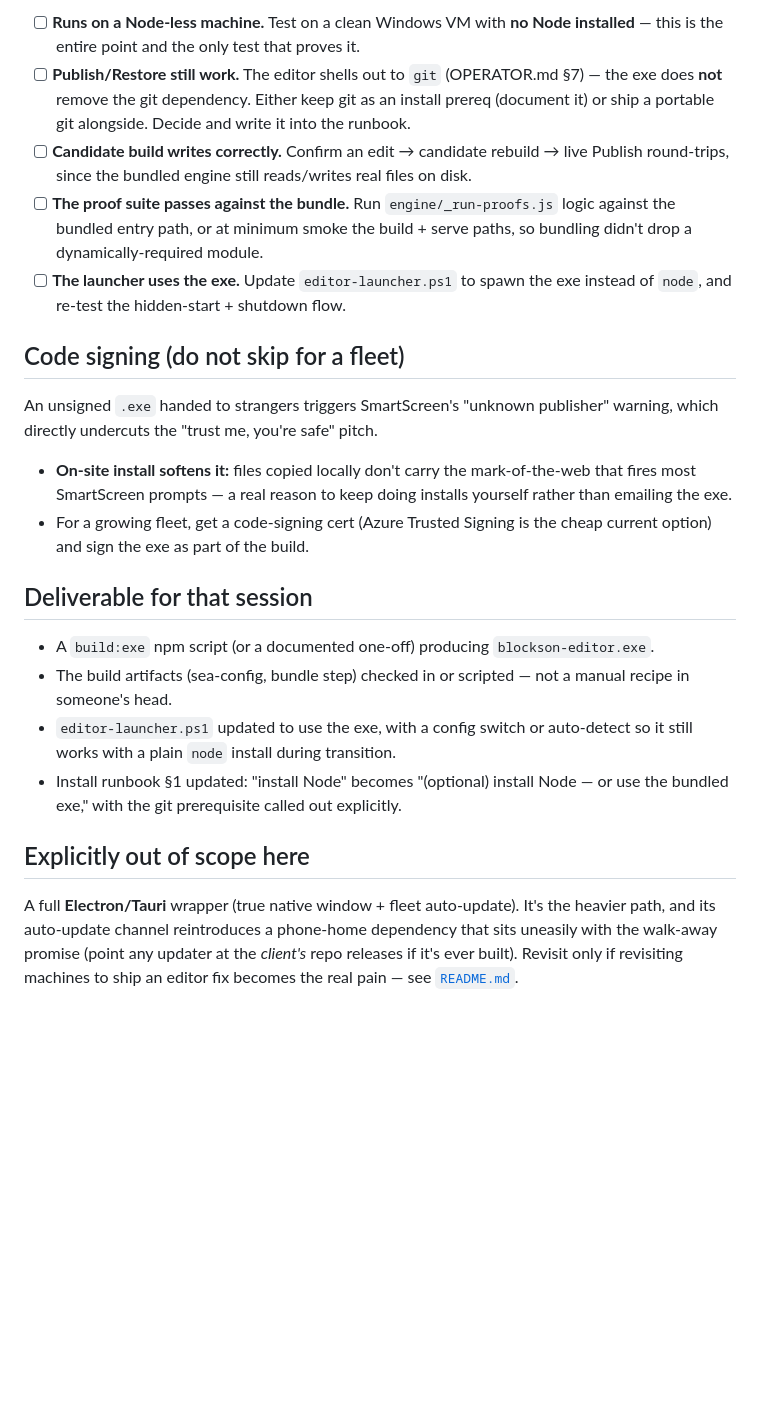
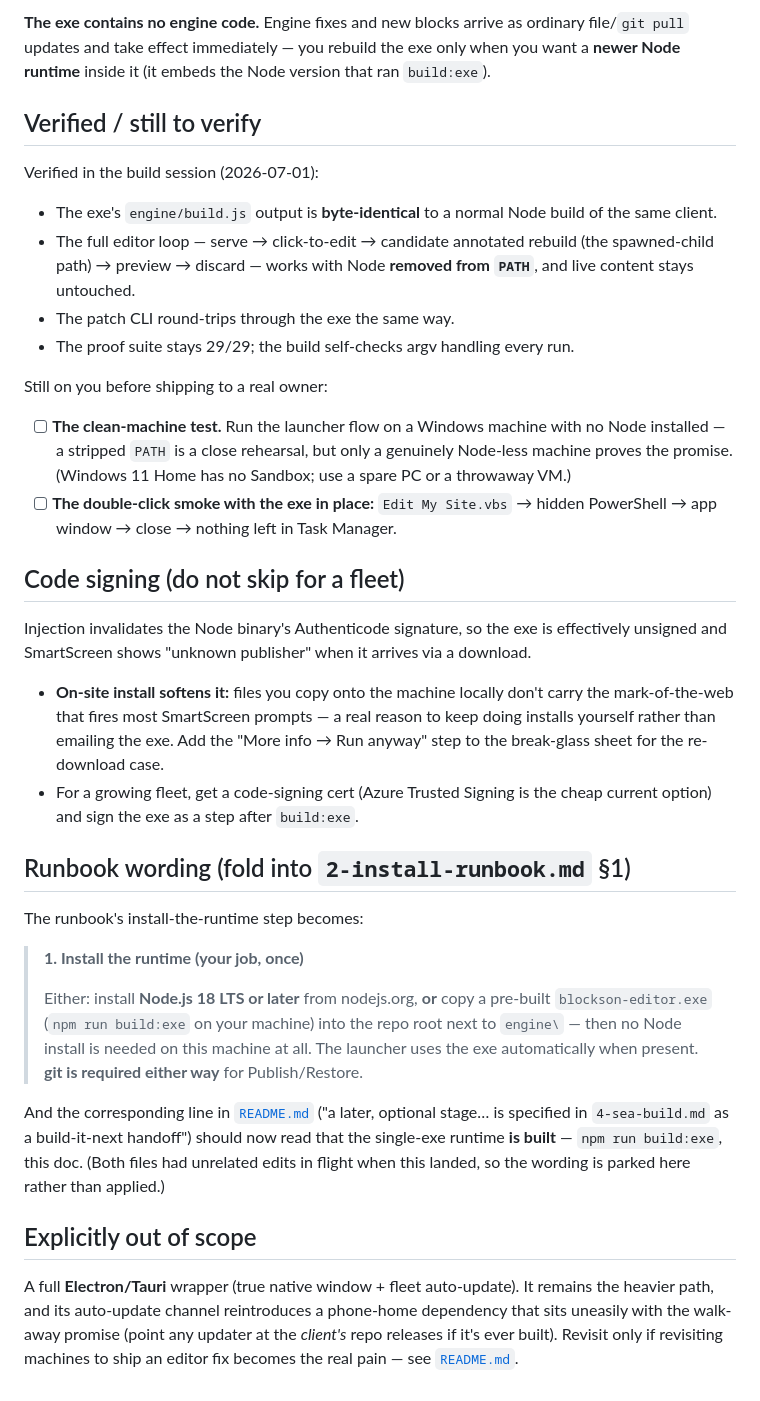
Before and after one commit to BradCL/blockson-2.0, a Markdown page: docs/handover/4-sea-build.md, the part around one of its changes. GitHub-like rendering; blank space fills up the shorter version.

```diff
--- a/docs/handover/4-sea-build.md
+++ b/docs/handover/4-sea-build.md
@@ -60,44 +77,67 @@ third-party; prefer SEA.
 
-- [ ] **Runs on a Node-less machine.** Test on a clean Windows VM with **no Node
-      installed** — this is the entire point and the only test that proves it.
-- [ ] **Publish/Restore still work.** The editor shells out to `git`
-      (OPERATOR.md §7) — the exe does **not** remove the git dependency. Either keep git
-      as an install prereq (document it) or ship a portable git alongside. Decide and
-      write it into the runbook.
-- [ ] **Candidate build writes correctly.** Confirm an edit → candidate rebuild → live
-      Publish round-trips, since the bundled engine still reads/writes real files on
-      disk.
-- [ ] **The proof suite passes against the bundle.** Run `engine/_run-proofs.js` logic
-      against the bundled entry path, or at minimum smoke the build + serve paths, so
-      bundling didn't drop a dynamically-required module.
-- [ ] **The launcher uses the exe.** Update `editor-launcher.ps1` to spawn the exe
-      instead of `node`, and re-test the hidden-start + shutdown flow.
+**The exe contains no engine code.** Engine fixes and new blocks arrive as
+ordinary file/`git pull` updates and take effect immediately — you rebuild the
+exe only when you want a **newer Node runtime** inside it (it embeds the Node
+version that ran `build:exe`).
+
+## Verified / still to verify
+
+Verified in the build session (2026-07-01):
+
+- The exe's `engine/build.js` output is **byte-identical** to a normal Node
+  build of the same client.
+- The full editor loop — serve → click-to-edit → candidate annotated rebuild
+  (the spawned-child path) → preview → discard — works with Node **removed
+  from `PATH`**, and live content stays untouched.
+- The patch CLI round-trips through the exe the same way.
+- The proof suite stays 29/29; the build self-checks argv handling every run.
+
+Still on you before shipping to a real owner:
+
+- [ ] **The clean-machine test.** Run the launcher flow on a Windows machine
+      with no Node installed — a stripped `PATH` is a close rehearsal, but only
+      a genuinely Node-less machine proves the promise. (Windows 11 Home has no
+      Sandbox; use a spare PC or a throwaway VM.)
+- [ ] **The double-click smoke with the exe in place:** `Edit My Site.vbs` →
+      hidden PowerShell → app window → close → nothing left in Task Manager.
 
 ## Code signing (do not skip for a fleet)
 
-An unsigned `.exe` handed to strangers triggers SmartScreen's "unknown publisher"
-warning, which directly undercuts the "trust me, you're safe" pitch.
+Injection invalidates the Node binary's Authenticode signature, so the exe is
+effectively unsigned and SmartScreen shows "unknown publisher" when it arrives
+via a download.
 
-- **On-site install softens it:** files copied locally don't carry the
-  mark-of-the-web that fires most SmartScreen prompts — a real reason to keep doing
-  installs yourself rather than emailing the exe.
-- For a growing fleet, get a code-signing cert (Azure Trusted Signing is the cheap
-  current option) and sign the exe as part of the build.
+- **On-site install softens it:** files you copy onto the machine locally don't
+  carry the mark-of-the-web that fires most SmartScreen prompts — a real reason
+  to keep doing installs yourself rather than emailing the exe. Add the
+  "More info → Run anyway" step to the break-glass sheet for the re-download
+  case.
+- For a growing fleet, get a code-signing cert (Azure Trusted Signing is the
+  cheap current option) and sign the exe as a step after `build:exe`.
 
-## Deliverable for that session
+## Runbook wording (fold into `2-install-runbook.md` §1)
 
-- A `build:exe` npm script (or a documented one-off) producing `blockson-editor.exe`.
-- The build artifacts (sea-config, bundle step) checked in or scripted — not a manual
-  recipe in someone's head.
-- `editor-launcher.ps1` updated to use the exe, with a config switch or auto-detect so
-  it still works with a plain `node` install during transition.
-- Install runbook §1 updated: "install Node" becomes "(optional) install Node — or use
-  the bundled exe," with the git prerequisite called out explicitly.
+The runbook's install-the-runtime step becomes:
 
-## Explicitly out of scope here
+> **1. Install the runtime (your job, once)**
+>
+> Either: install **Node.js 18 LTS or later** from nodejs.org, **or** copy a
+> pre-built `blockson-editor.exe` (`npm run build:exe` on your machine) into
+> the repo root next to `engine\` — then no Node install is needed on this
+> machine at all. The launcher uses the exe automatically when present.
+> **git is required either way** for Publish/Restore.
 
-A full **Electron/Tauri** wrapper (true native window + fleet auto-update). It's the
-heavier path, and its auto-update channel reintroduces a phone-home dependency that
-sits uneasily with the walk-away promise (point any updater at the *client's* repo
-releases if it's ever built). Revisit only if revisiting machines to ship an editor fix
-becomes the real pain — see [`README.md`](README.md).
+And the corresponding line in [`README.md`](README.md) ("a later, optional
+stage… is specified in `4-sea-build.md` as a build-it-next handoff") should now
+read that the single-exe runtime **is built** — `npm run build:exe`, this doc.
+(Both files had unrelated edits in flight when this landed, so the wording is
+parked here rather than applied.)
+
+## Explicitly out of scope
+
+A full **Electron/Tauri** wrapper (true native window + fleet auto-update). It
+remains the heavier path, and its auto-update channel reintroduces a phone-home
+dependency that sits uneasily with the walk-away promise (point any updater at
+the *client's* repo releases if it's ever built). Revisit only if revisiting
+machines to ship an editor fix becomes the real pain — see
+[`README.md`](README.md).
```
Also changed, not shown: other parts of docs/handover/4-sea-build.md (+62 -45 lines), OPERATOR.md (+4 -1 lines), README.md (+5 -0 lines).
